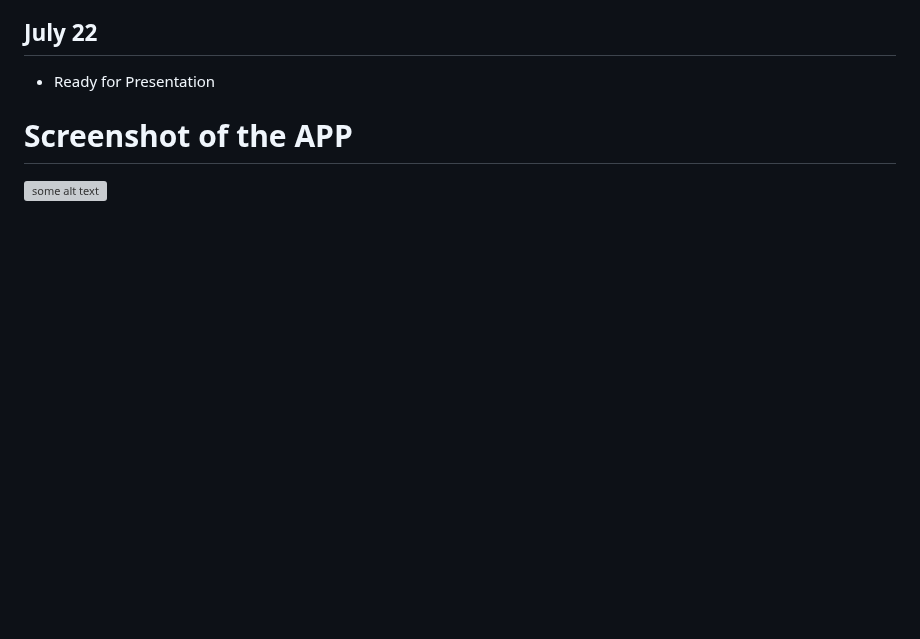
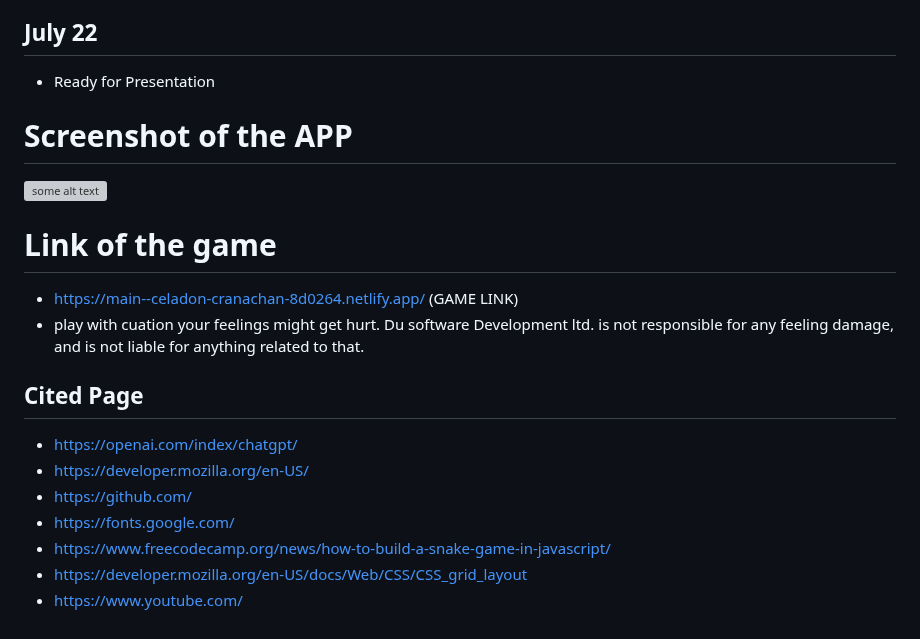
Before and after one commit to seahoop/SnakeProject, a Markdown page: README.md, the part around the change. Rendered like a GitHub page; blank space fills up the shorter version; grey boxes are pictures that could not be loaded.

```diff
--- a/README.md
+++ b/README.md
@@ -136,3 +136,15 @@
 
 # Screenshot of the APP
 ![some alt text ](https://i.postimg.cc/ncM9KkNw/Screenshot-2024-07-19-at-7-38-43-PM.png)
+
+# Link of the game
+- https://main--celadon-cranachan-8d0264.netlify.app/  (GAME LINK)
+- play with cuation your feelings might get hurt. Du software Development ltd. is not responsible for any feeling damage, and is not liable for anything related to that.
+## Cited Page
+- https://openai.com/index/chatgpt/
+- https://developer.mozilla.org/en-US/
+- https://github.com/
+- https://fonts.google.com/
+- https://www.freecodecamp.org/news/how-to-build-a-snake-game-in-javascript/
+- https://developer.mozilla.org/en-US/docs/Web/CSS/CSS_grid_layout
+- https://www.youtube.com/
```
